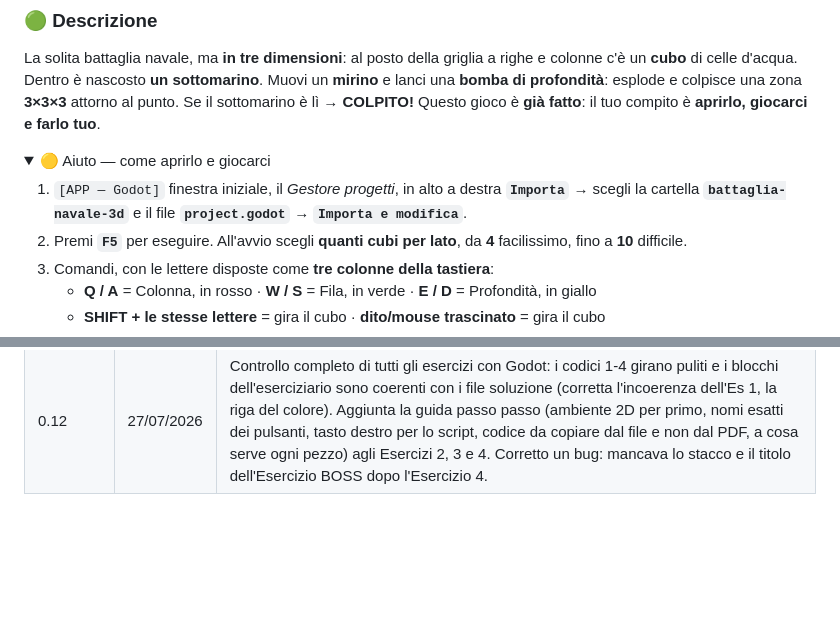
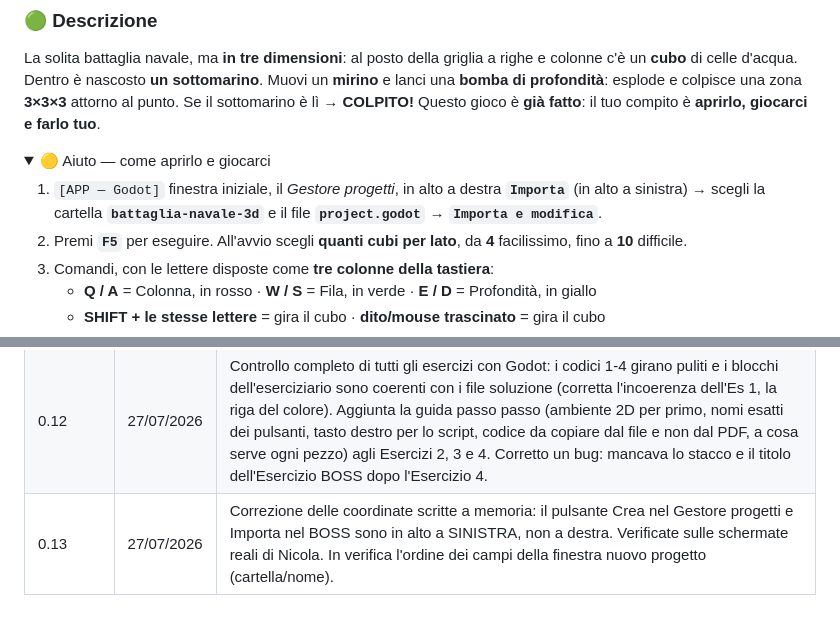
Before and after one commit to nicolaregge-pulse/corso-godot, a Markdown page: manuale/eserciziario.md, 2 parts joined by grey strips. Rendered like a GitHub page; folded sections open; blank space fills up the shorter version.

```diff
--- a/manuale/eserciziario.md
+++ b/manuale/eserciziario.md
@@ -583,7 +583,7 @@ Questo gioco è **già fatto**: il tuo compito è **aprirlo, giocarci e farlo tu
 <summary>🟡 Aiuto — come aprirlo e giocarci</summary>
 
 1. `[APP — Godot]` finestra iniziale, il *Gestore progetti*, in alto a destra
-   **`Importa`** → scegli la cartella **`battaglia-navale-3d`** e il file
+   **`Importa`** (in alto a sinistra) → scegli la cartella **`battaglia-navale-3d`** e il file
    **`project.godot`** → **`Importa e modifica`**.
 2. Premi **`F5`** per eseguire. All'avvio scegli **quanti cubi per lato**, da **4**
    facilissimo, fino a **10** difficile.
@@ -649,3 +649,4 @@ Le idee sono le **stesse degli esercizi precedenti**, portate in 3D:
 | 0.10 | 27/07/2026 | Aggiunto l'Esercizio 4 "Acchiappa le stelle": l'Esercizio 3 che cresce con il concetto nuovo delle vite e del Game Over (il gioco si può perdere e finire), a 4 livelli. Chirurgo pasticcione citato come variante a tema. |
 | 0.11 | 27/07/2026 | Inserita la foto del risultato dell'Esercizio 4 (es4-gioca) e allineato l'HUD a "Punti". Aggiunta all'Esercizio 1 la "Guida passo passo — costruiamolo insieme": costruzione a prova di stupido con coordinate complete, più la spiegazione del codice riga per riga. Primo campione del nuovo formato. |
 | 0.12 | 27/07/2026 | Controllo completo di tutti gli esercizi con Godot: i codici 1-4 girano puliti e i blocchi dell'eserciziario sono coerenti con i file soluzione (corretta l'incoerenza dell'Es 1, la riga del colore). Aggiunta la guida passo passo (ambiente 2D per primo, nomi esatti dei pulsanti, tasto destro per lo script, codice da copiare dal file e non dal PDF, a cosa serve ogni pezzo) agli Esercizi 2, 3 e 4. Corretto un bug: mancava lo stacco e il titolo dell'Esercizio BOSS dopo l'Esercizio 4. |
+| 0.13 | 27/07/2026 | Correzione delle coordinate scritte a memoria: il pulsante Crea nel Gestore progetti e Importa nel BOSS sono in alto a SINISTRA, non a destra. Verificate sulle schermate reali di Nicola. In verifica l'ordine dei campi della finestra nuovo progetto (cartella/nome). |
```
Also changed, not shown: other parts of manuale/eserciziario.md (+4 -4 lines).
